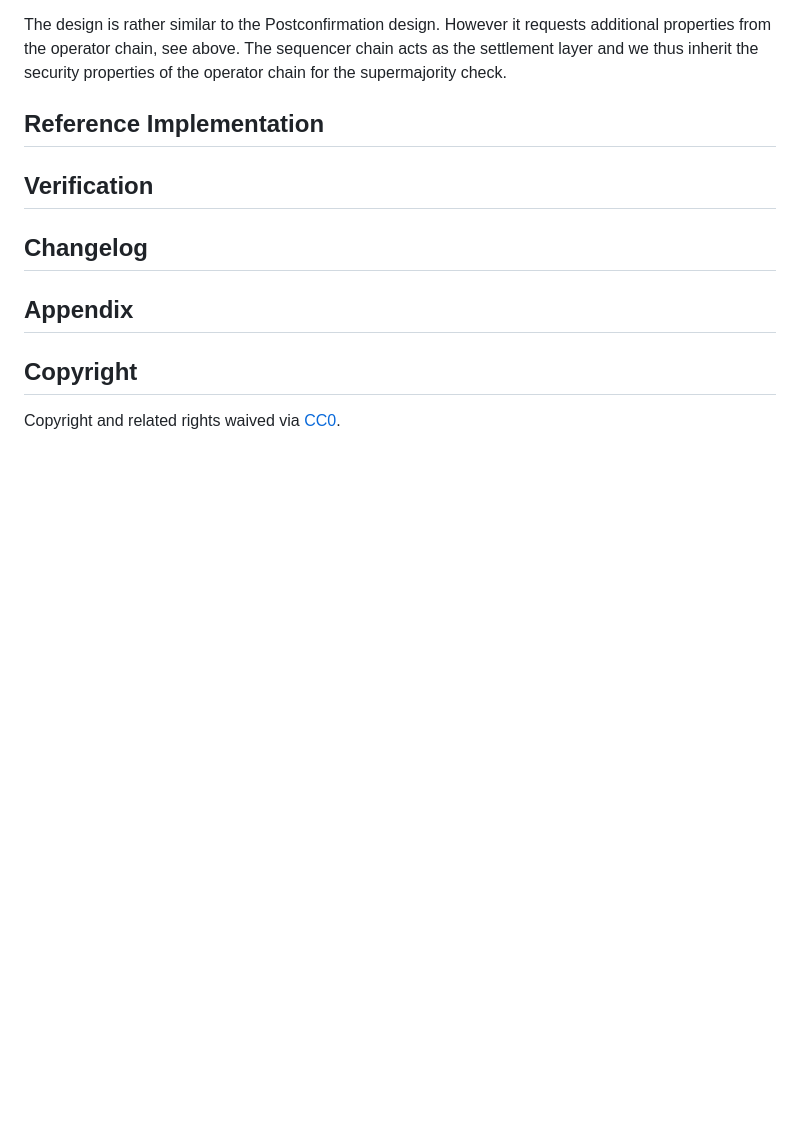
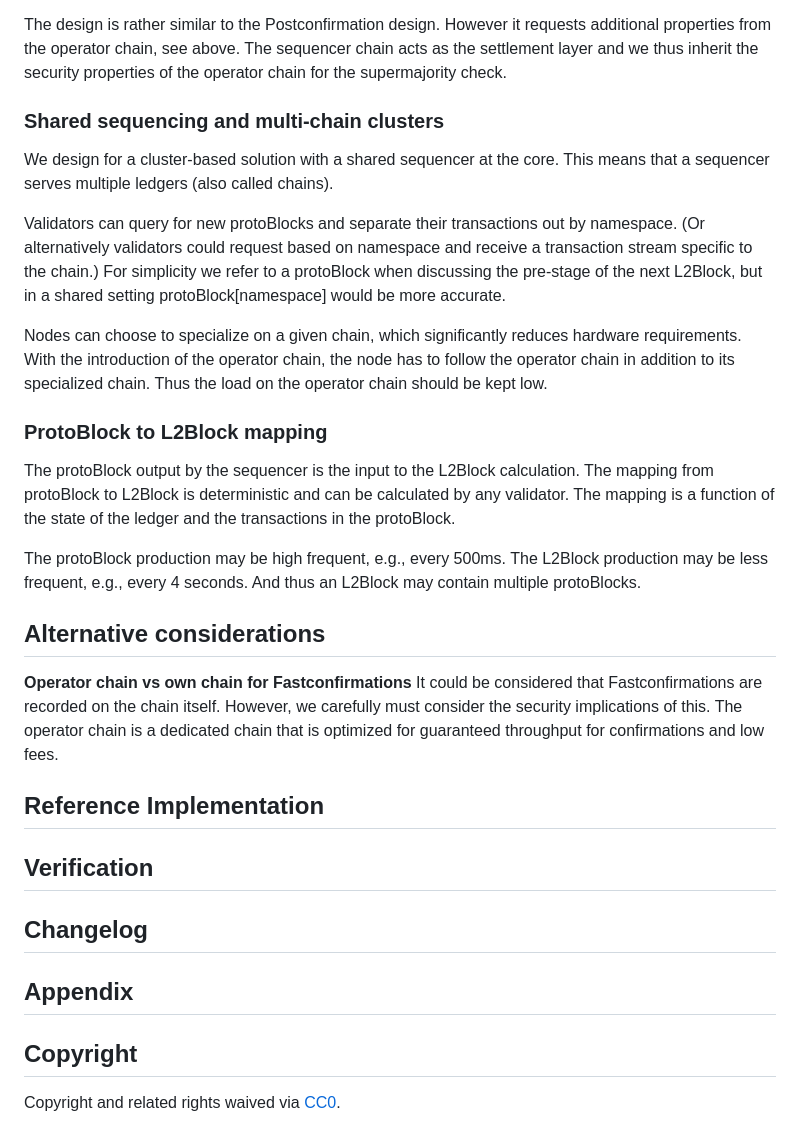
Before and after one commit to movementlabsxyz/MIP, a Markdown page: MIP/mip-65/README.md, the part around one of its changes. GitHub-like rendering; blank space fills up the shorter version.

```diff
--- a/MIP/mip-65/README.md
+++ b/MIP/mip-65/README.md
@@ -57,5 +62,24 @@ We take inspiration from the Postconfirmation design, see [MIP-37](https://githu
 
 The design is rather similar to the Postconfirmation design. However it requests additional properties from the operator chain, see above. The sequencer chain acts as the settlement layer and we thus inherit the security properties of the operator chain for the supermajority check.
+
+### Shared sequencing and multi-chain clusters
+
+We design for a cluster-based solution with a shared sequencer at the core. This means that a sequencer serves multiple ledgers (also called chains).
+
+Validators can query for new protoBlocks and separate their transactions out by namespace. (Or alternatively validators could request based on namespace and receive a transaction stream specific to the chain.) For simplicity we refer to a protoBlock when discussing the pre-stage of the next L2Block, but in a shared setting protoBlock[namespace] would be more accurate.
+
+Nodes can choose to specialize on a given chain, which significantly reduces hardware requirements. With the introduction of the operator chain, the node has to follow the operator chain in addition to its specialized chain. Thus the load on the operator chain should be kept low.
+
+### ProtoBlock to L2Block mapping
+
+The protoBlock output by the sequencer is the input to the L2Block calculation. The mapping from protoBlock to L2Block is deterministic and can be calculated by any validator. The mapping is a function of the state of the ledger and the transactions in the protoBlock.
+
+The protoBlock production may be high frequent, e.g., every 500ms. The L2Block production may be less frequent, e.g., every 4 seconds. And thus an L2Block may contain multiple protoBlocks.
+
+## Alternative considerations
+
+**Operator chain vs own chain for Fastconfirmations**
+It could be considered that Fastconfirmations are recorded on the chain itself. However, we carefully must consider the security implications of this. The operator chain is a dedicated chain that is optimized for guaranteed throughput for confirmations and low fees.
 
 ## Reference Implementation
 
```
Also changed, not shown: other parts of MIP/mip-65/README.md (+21 -16 lines).
